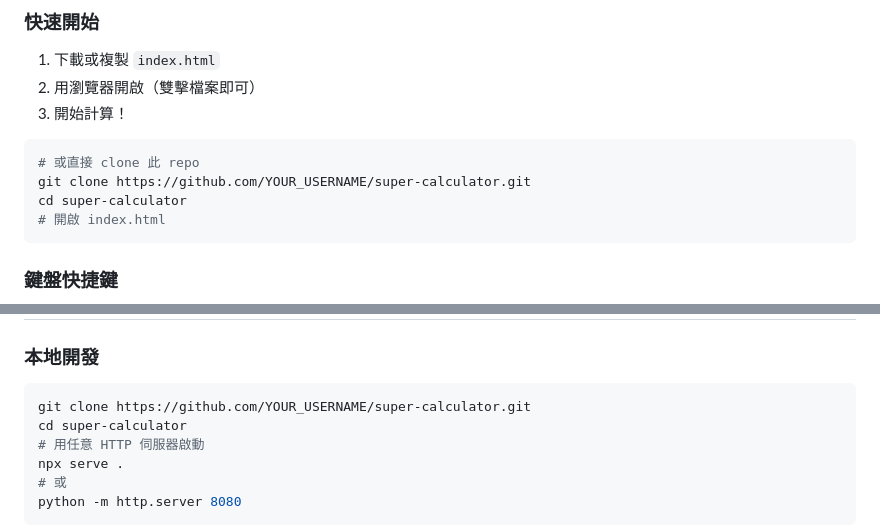
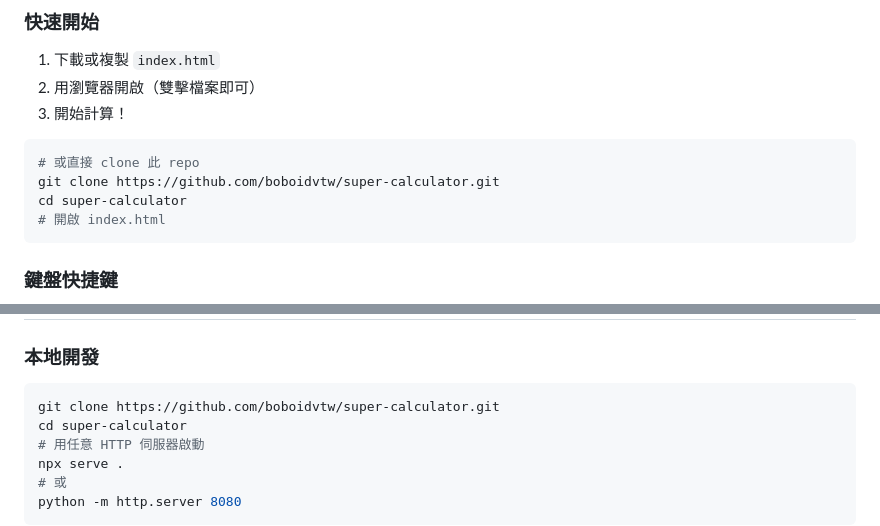
Before and after one commit to boboidvtw/boboidvtw.github.io, a Markdown page: README.md, 2 parts joined by grey strips. Rendered like a GitHub page.

Commit message:
docs: replace YOUR_USERNAME with boboidvtw

````diff
--- a/README.md
+++ b/README.md
@@ -73,7 +73,7 @@ Super Calculator 是一款以純 HTML + JavaScript 開發的計算機應用程
 
 ```bash
 # 或直接 clone 此 repo
-git clone https://github.com/YOUR_USERNAME/super-calculator.git
+git clone https://github.com/boboidvtw/super-calculator.git
 cd super-calculator
 # 開啟 index.html
 ```
@@ -171,7 +171,7 @@ A：會，儲存於瀏覽器 `localStorage`，清除快取後消失。
 ### 本地開發
 
 ```bash
-git clone https://github.com/YOUR_USERNAME/super-calculator.git
+git clone https://github.com/boboidvtw/super-calculator.git
 cd super-calculator
 # 用任意 HTTP 伺服器啟動
 npx serve .
````
Also changed, not shown: other parts of README.md (+1 -1 lines), README_EN.md (+3 -3 lines), docs/FAQ.md (+1 -1 lines).
